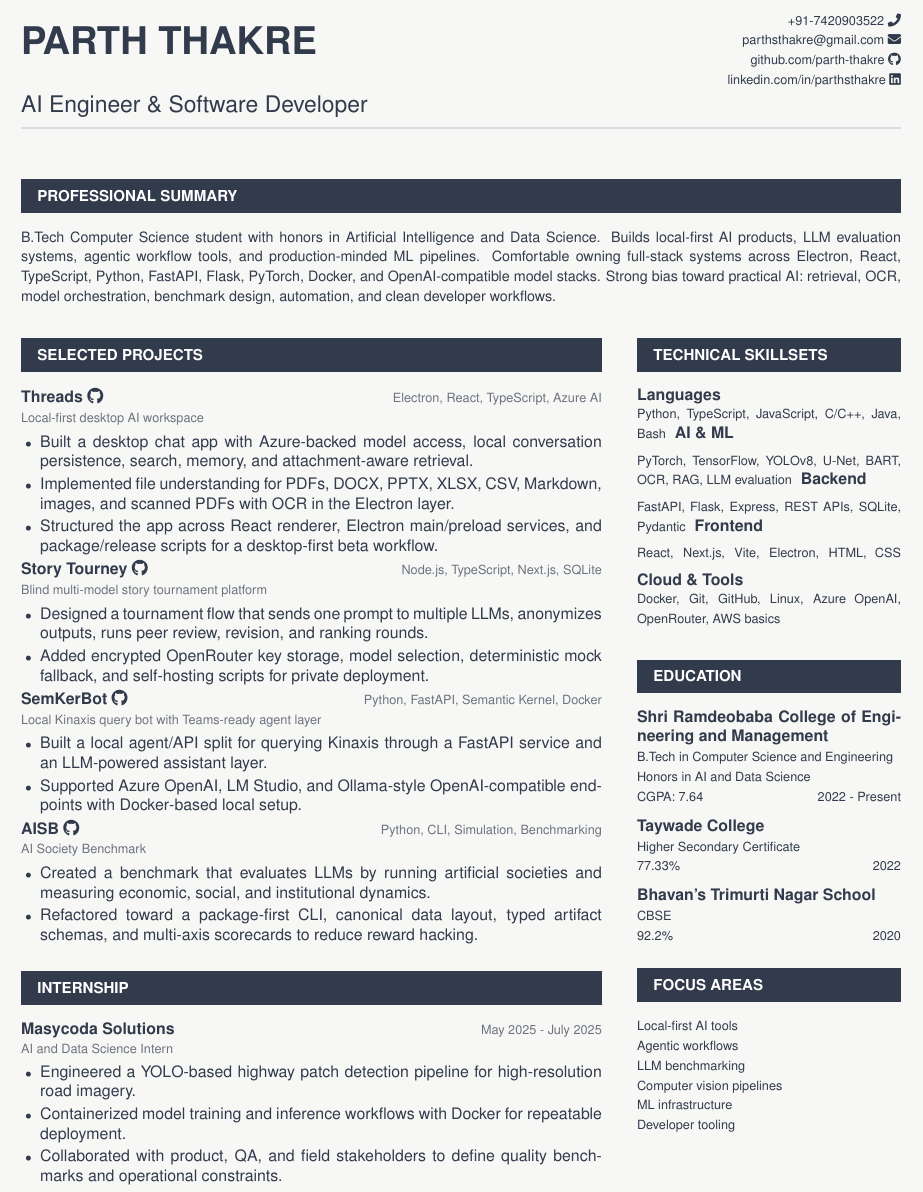
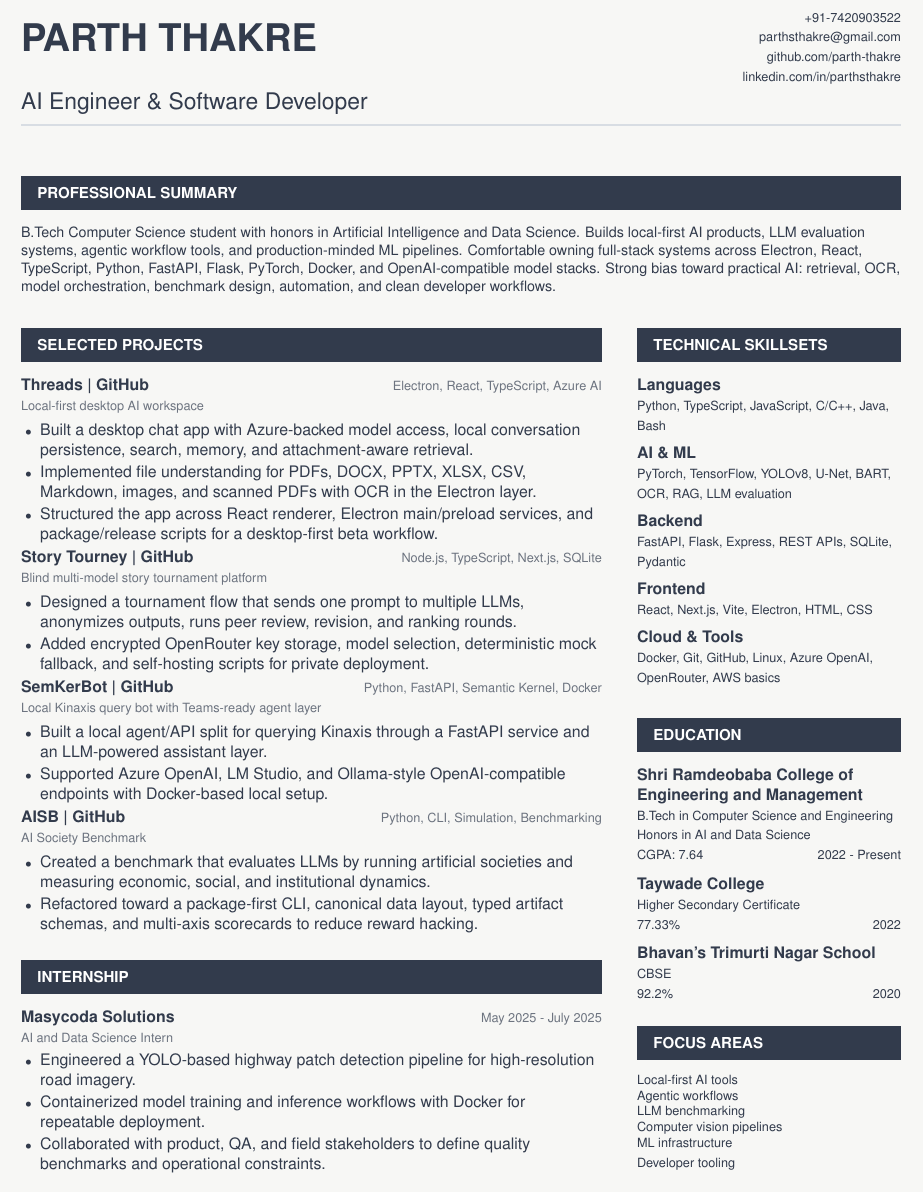
Before and after one commit to parth-thakre/resume, a LaTeX document (main.tex): part of the page, cut so that both start at the same text. Compiled offline with pdfLaTeX.

Commit message:
Make resume render cleanly

```diff
--- a/main.tex
+++ b/main.tex
@@ -7,7 +7,6 @@
 \usepackage{xcolor}
 \usepackage{tabularx}
 \usepackage{enumitem}
-\usepackage{fontawesome5}
 \usepackage[hidelinks]{hyperref}
 \usepackage[most]{tcolorbox}
 
@@ -44,7 +43,7 @@
 }
 
 \newcommand{\project}[4]{%
-  \textbf{\href{#2}{#1 \faGithub}}\hfill{\footnotesize\color{resumeMuted}#3}\\
+  \textbf{\href{#2}{#1 | GitHub}}\hfill{\footnotesize\color{resumeMuted}#3}\\
   {\footnotesize\color{resumeMuted}#4}
   \vspace{1pt}
 }
@@ -55,8 +54,8 @@
 }
 
 \newcommand{\skillrow}[2]{%
-  \textbf{#1}\\[-1pt]
-  {\footnotesize #2}\vspace{5pt}
+  \textbf{#1}\par
+  {\footnotesize #2}\par\vspace{5pt}
 }
 
 \begin{document}
@@ -64,10 +63,10 @@
 \begin{tabularx}{\linewidth}{X r}
   {\fontsize{24}{26}\selectfont\bfseries PARTH THAKRE} &
   \begin{tabular}{r}
-    {\footnotesize +91-7420903522 \faPhone}\\
-    {\footnotesize \href{mailto:parthsthakre@gmail.com}{parthsthakre@gmail.com} \faEnvelope}\\
-    {\footnotesize \href{https://github.com/parth-thakre}{github.com/parth-thakre} \faGithub}\\
-    {\footnotesize \href{https://www.linkedin.com/parthsthakre/}{linkedin.com/in/parthsthakre} \faLinkedin}
+    {\footnotesize +91-7420903522}\\
+    {\footnotesize \href{mailto:parthsthakre@gmail.com}{parthsthakre@gmail.com}}\\
+    {\footnotesize \href{https://github.com/parth-thakre}{github.com/parth-thakre}}\\
+    {\footnotesize \href{https://www.linkedin.com/parthsthakre/}{linkedin.com/in/parthsthakre}}
   \end{tabular}
 \end{tabularx}
 
@@ -77,12 +76,13 @@
 \vspace{2pt}
 
 \sectionbar{PROFESSIONAL SUMMARY}
-{\small
+{\small\raggedright
 B.Tech Computer Science student with honors in Artificial Intelligence and Data Science. Builds local-first AI products, LLM evaluation systems, agentic workflow tools, and production-minded ML pipelines. Comfortable owning full-stack systems across Electron, React, TypeScript, Python, FastAPI, Flask, PyTorch, Docker, and OpenAI-compatible model stacks. Strong bias toward practical AI: retrieval, OCR, model orchestration, benchmark design, automation, and clean developer workflows.
-}
+\par}
 
 \vspace{3pt}
 \begin{minipage}[t]{0.66\linewidth}
+  \raggedright
   \sectionbar{SELECTED PROJECTS}
 
   \project{Threads}{https://github.com/parth-thakre/threads}{Electron, React, TypeScript, Azure AI}{Local-first desktop AI workspace}
@@ -120,6 +120,7 @@
 \end{minipage}
 \hfill
 \begin{minipage}[t]{0.30\linewidth}
+  \raggedright
   \sectionbar{TECHNICAL SKILLSETS}
   \skillrow{Languages}{Python, TypeScript, JavaScript, C/C++, Java, Bash}
   \skillrow{AI \& ML}{PyTorch, TensorFlow, YOLOv8, U-Net, BART, OCR, RAG, LLM evaluation}
```
